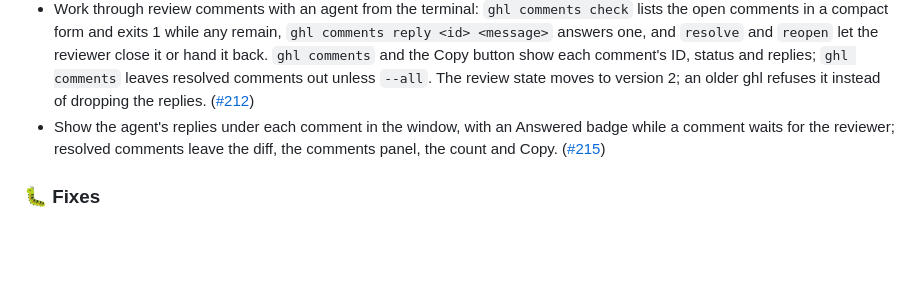
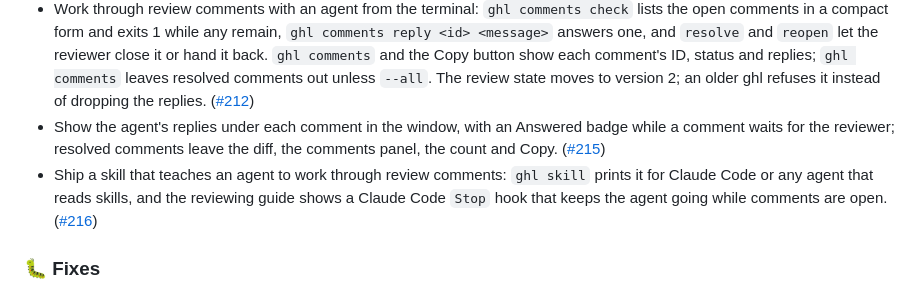
Before and after one commit to vmaerten/diffdesk, a Markdown page: CHANGELOG.md, the part around the change. Drawn GitHub-style; blank space fills up the shorter version.

Commit message:
docs(changelog): add the agent skill entry

```diff
--- a/CHANGELOG.md
+++ b/CHANGELOG.md
@@ -14,6 +14,7 @@
 - Offer a compact title bar, 38 px instead of 52 with macOS's compact toolbar, to give the code more room: Settings, under Window, turns it on from the next launch. ([#210](https://github.com/vmaerten/ghl/pull/210))
 - Work through review comments with an agent from the terminal: `ghl comments check` lists the open comments in a compact form and exits 1 while any remain, `ghl comments reply <id> <message>` answers one, and `resolve` and `reopen` let the reviewer close it or hand it back. `ghl comments` and the Copy button show each comment's ID, status and replies; `ghl comments` leaves resolved comments out unless `--all`. The review state moves to version 2; an older ghl refuses it instead of dropping the replies. ([#212](https://github.com/vmaerten/ghl/pull/212))
 - Show the agent's replies under each comment in the window, with an Answered badge while a comment waits for the reviewer; resolved comments leave the diff, the comments panel, the count and Copy. ([#215](https://github.com/vmaerten/ghl/pull/215))
+- Ship a skill that teaches an agent to work through review comments: `ghl skill` prints it for Claude Code or any agent that reads skills, and the reviewing guide shows a Claude Code `Stop` hook that keeps the agent going while comments are open. ([#216](https://github.com/vmaerten/ghl/pull/216))
 
 ### 🐛 Fixes
 
```
